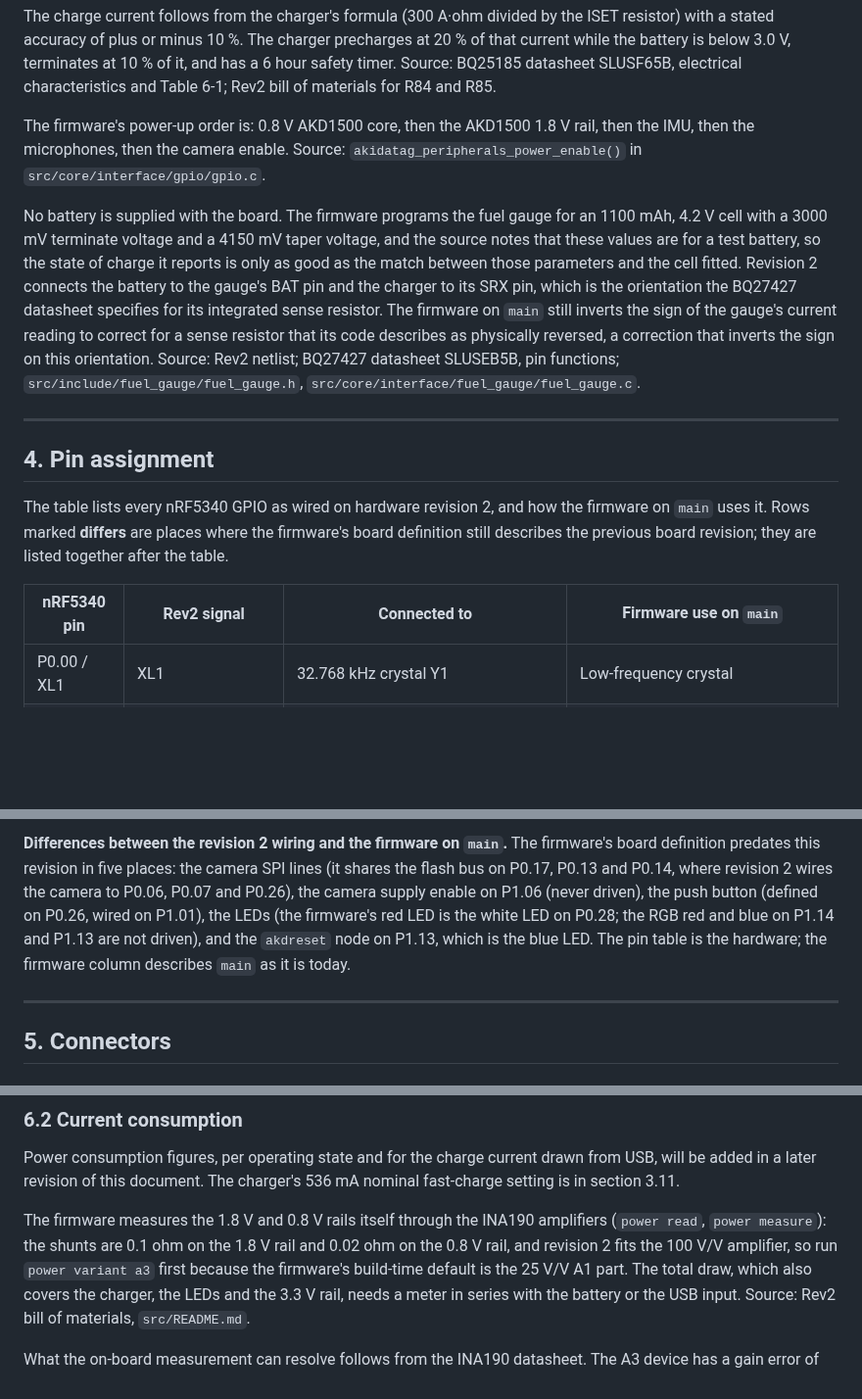
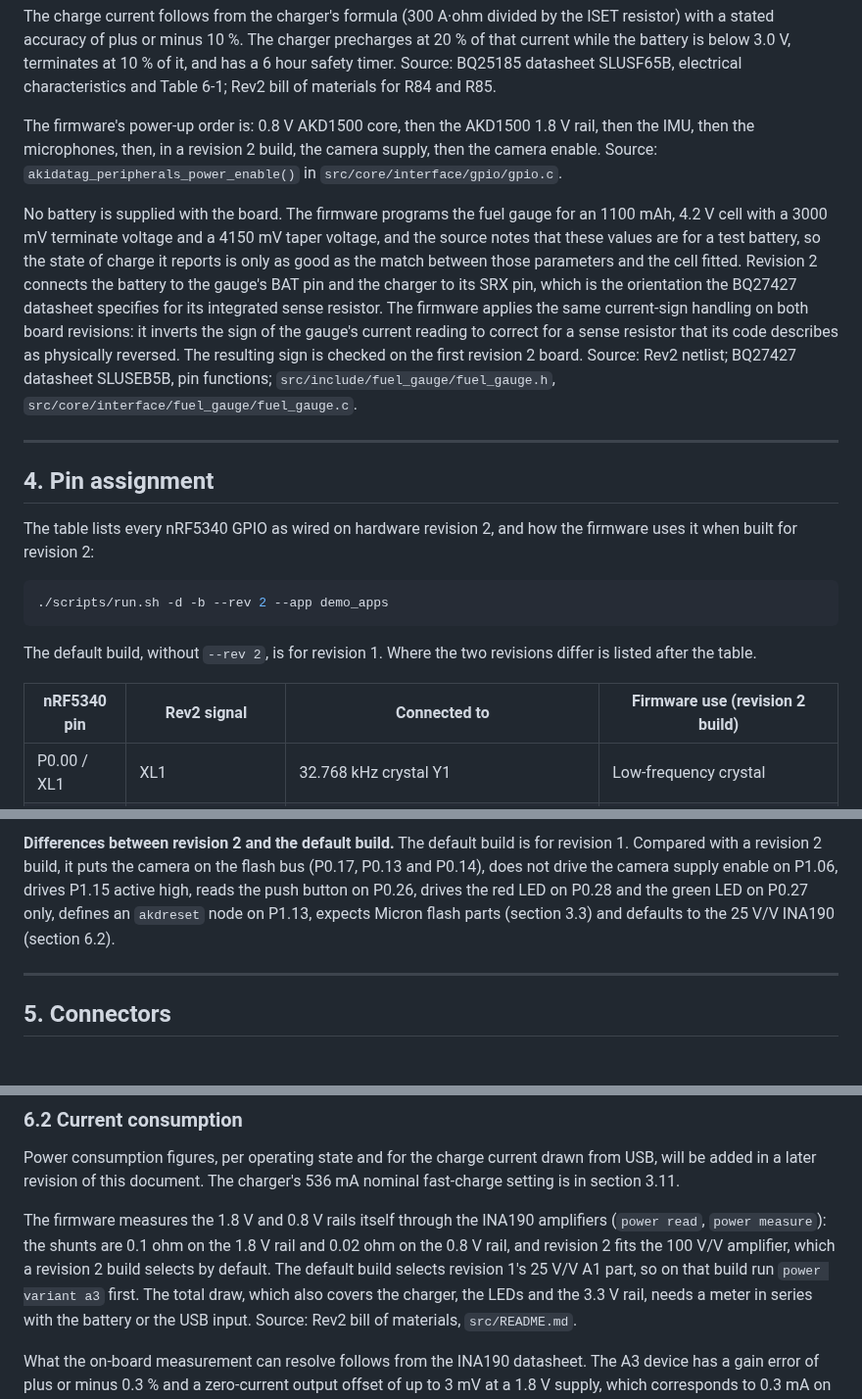
Before and after one commit to Brainchip-Inc/AkidaTag, a Markdown page: docs/hardware/datasheet.md, 3 parts joined by grey strips. Shown at 98% size. GitHub-like rendering; blank space fills up the shorter version.

````diff
--- a/docs/hardware/datasheet.md
+++ b/docs/hardware/datasheet.md
@@ -268,7 +268,8 @@ safety timer. Source: BQ25185 datasheet SLUSF65B, electrical characteristics and
 Rev2 bill of materials for R84 and R85.
 
 The firmware's power-up order is: 0.8 V AKD1500 core, then the AKD1500 1.8 V rail, then
-the IMU, then the microphones, then the camera enable. Source:
+the IMU, then the microphones, then, in a revision 2 build, the camera supply, then the
+camera enable. Source:
 `akidatag_peripherals_power_enable()` in `src/core/interface/gpio/gpio.c`.
 
 No battery is supplied with the board. The firmware programs the fuel gauge for an
@@ -277,20 +278,27 @@ source notes that these values are for a test battery, so the state of charge it
 only as good as the match between those parameters and the cell fitted. Revision 2
 connects the battery to the gauge's BAT pin and the charger to its SRX pin, which is the
 orientation the BQ27427 datasheet specifies for its integrated sense resistor. The firmware
-on `main` still inverts the sign of the gauge's current reading to correct for a sense
-resistor that its code describes as physically reversed, a correction that inverts the sign
-on this orientation. Source: Rev2 netlist; BQ27427 datasheet SLUSEB5B, pin functions;
+applies the same current-sign handling on both board revisions: it inverts the sign of the
+gauge's current reading to correct for a sense resistor that its code describes as
+physically reversed. The resulting sign is checked on the first revision 2 board. Source:
+Rev2 netlist; BQ27427 datasheet SLUSEB5B, pin functions;
 `src/include/fuel_gauge/fuel_gauge.h`, `src/core/interface/fuel_gauge/fuel_gauge.c`.
 
 ---
 
 ## 4. Pin assignment
 
-The table lists every nRF5340 GPIO as wired on hardware revision 2, and how the firmware on
-`main` uses it. Rows marked **differs** are places where the firmware's board definition
-still describes the previous board revision; they are listed together after the table.
+The table lists every nRF5340 GPIO as wired on hardware revision 2, and how the firmware
+uses it when built for revision 2:
 
-| nRF5340 pin | Rev2 signal | Connected to | Firmware use on `main` |
+```sh
+./scripts/run.sh -d -b --rev 2 --app demo_apps
+```
+
+The default build, without `--rev 2`, is for revision 1. Where the two revisions differ is
+listed after the table.
+
+| nRF5340 pin | Rev2 signal | Connected to | Firmware use (revision 2 build) |
 |---|---|---|---|
 | P0.00 / XL1 | XL1 | 32.768 kHz crystal Y1 | Low-frequency crystal |
 | P0.01 / XL2 | XL2 | 32.768 kHz crystal Y1 | Low-frequency crystal |
@@ -348,12 +356,10 @@ map; firmware `src/boards/nrf5340_cpuapp_akidatag.overlay` and
 
-**Differences between the revision 2 wiring and the firmware on `main`.** The firmware's
-board definition predates this revision in five places: the camera SPI lines (it shares the
-flash bus on P0.17, P0.13 and P0.14, where revision 2 wires the camera to P0.06, P0.07 and
-P0.26), the camera supply enable on P1.06 (never driven), the push button (defined on
-P0.26, wired on P1.01), the LEDs (the firmware's red LED is the white LED on P0.28; the RGB
-red and blue on P1.14 and P1.13 are not driven), and the `akdreset` node on P1.13, which is
-the blue LED. The pin table is the hardware; the firmware column describes `main` as it is
-today.
+**Differences between revision 2 and the default build.** The default build is for
+revision 1. Compared with a revision 2 build, it puts the camera on the flash bus (P0.17,
+P0.13 and P0.14), does not drive the camera supply enable on P1.06, drives P1.15 active
+high, reads the push button on P0.26, drives the red LED on P0.28 and the green LED on P0.27
+only, defines an `akdreset` node on P1.13, expects Micron flash parts (section 3.3) and
+defaults to the 25 V/V INA190 (section 6.2).
 
 ---
 
@@ -441,8 +447,9 @@ fast-charge setting is in section 3.11.
 
 The firmware measures the 1.8 V and 0.8 V rails itself through the INA190 amplifiers
 (`power read`, `power measure`): the shunts are 0.1 ohm on the 1.8 V rail and 0.02 ohm on
-the 0.8 V rail, and revision 2 fits the 100 V/V amplifier, so run `power variant a3` first
-because the firmware's build-time default is the 25 V/V A1 part. The total draw, which
+the 0.8 V rail, and revision 2 fits the 100 V/V amplifier, which a revision 2 build
+selects by default. The default build selects revision 1's 25 V/V A1 part, so on that build
+run `power variant a3` first. The total draw, which
 also covers the charger, the LEDs and the 3.3 V rail, needs a meter in series with the
 battery or the USB input. Source: Rev2 bill of materials, `src/README.md`.
 
````
Also changed, not shown: other parts of docs/hardware/datasheet.md (+19 -19 lines), docs/hardware/block-diagram.md (+1 -1 lines).
